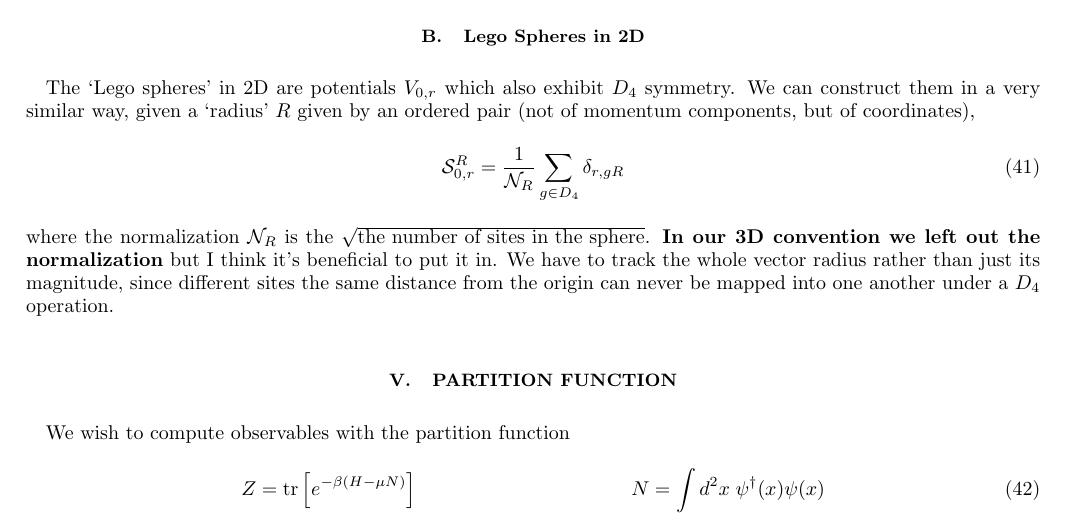
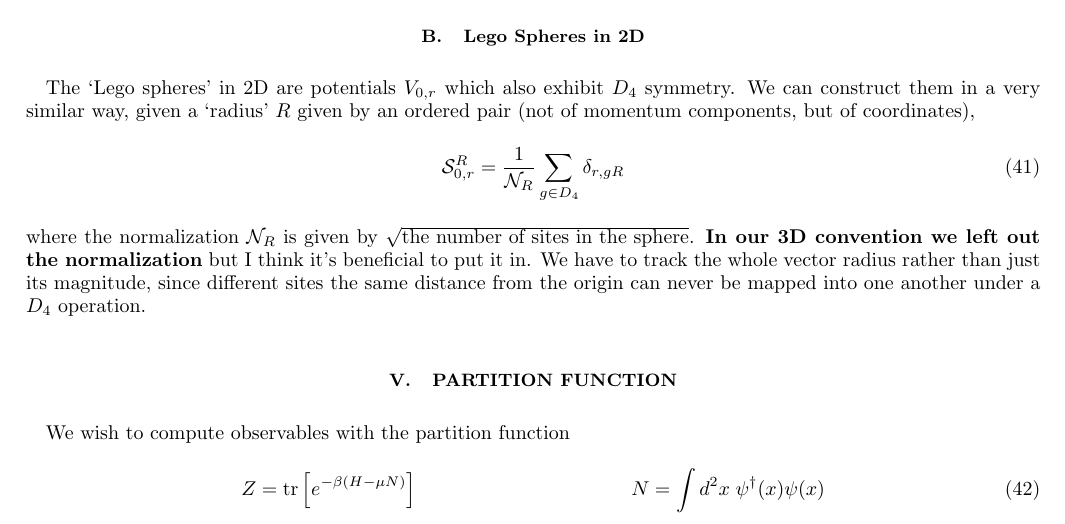
Before and after one commit to evanberkowitz/two-dimensional-gasses, a LaTeX paper (master.tex, which reads section/tuning.tex): part of page 5 of 6, cut so that both start at the same text. Compiled offline with pdfLaTeX.

Commit message:
Fix weird construction.

```diff
--- a/section/tuning.tex
+++ b/section/tuning.tex
@@ -134,6 +134,6 @@ We can construct them in a very similar way, given a `radius' $R$ given by an or
 \begin{align}
     \LegoSphere{R}_{0,r} = \oneover{\shell{R}}\sum_{g \in D_4} \delta_{r, gR}
 \end{align}
-where the normalization $\shell{R}$ is the $\sqrt{\textrm{the number of sites in the sphere}}$.
+where the normalization $\shell{R}$ is given by $\sqrt{\textrm{the number of sites in the sphere}}$.
 {\bf In our 3D convention we left out the normalization} but I think it's beneficial to put it in.
 We have to track the whole vector radius rather than just its magnitude, since different sites the same distance from the origin can never be mapped into one another under a $D_4$ operation.
```
